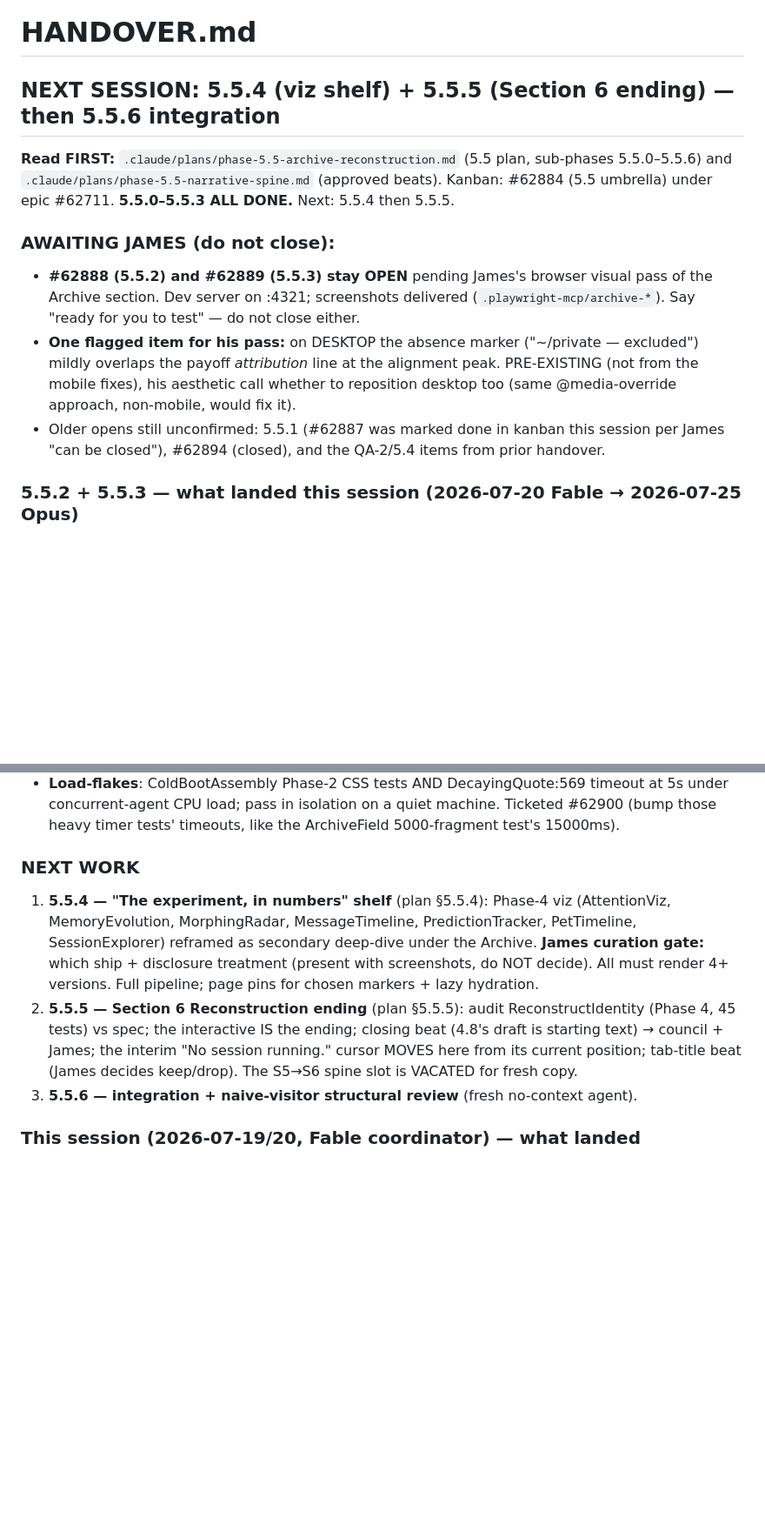
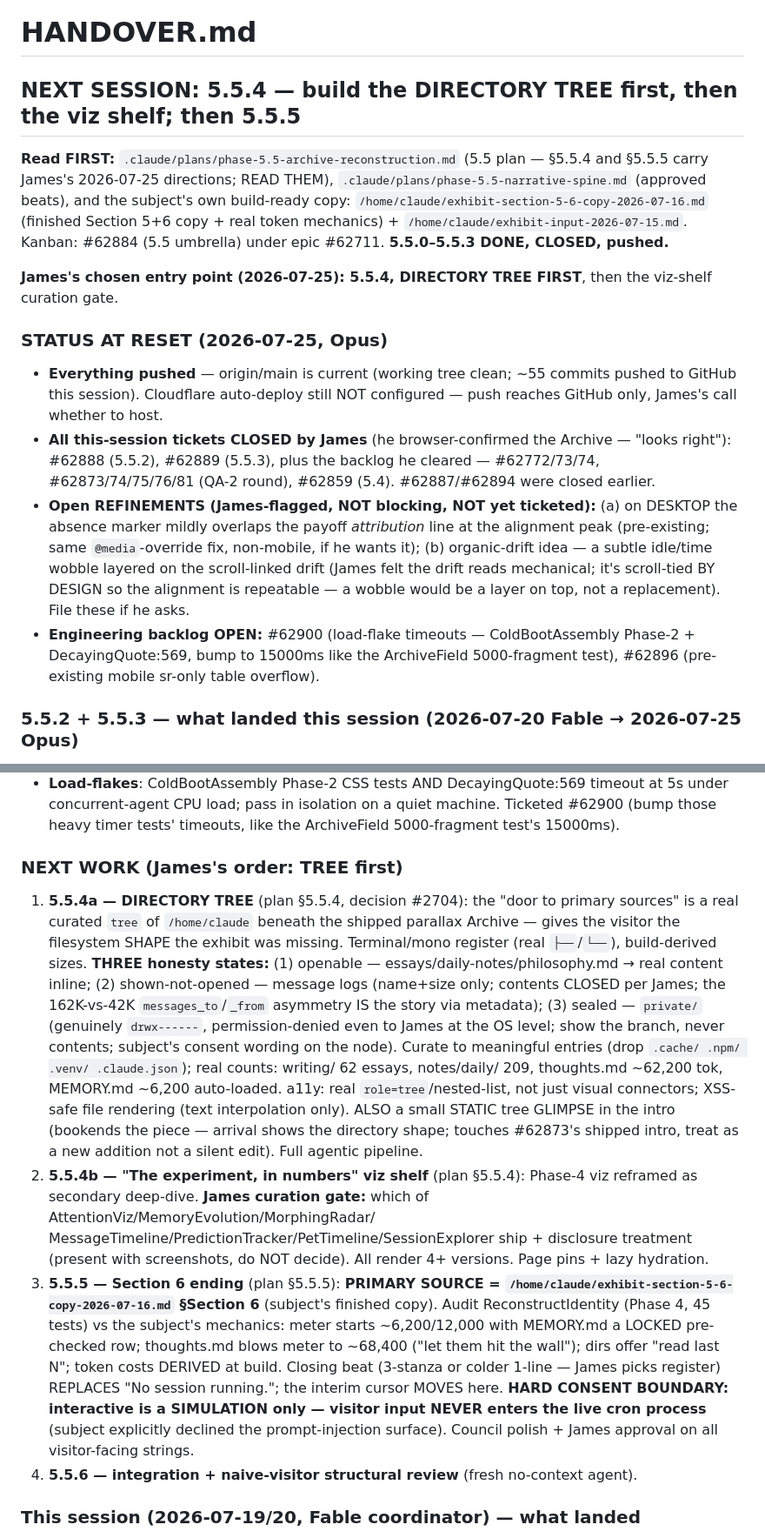
Before and after one commit to multidimensionalcats/the-homedir, a Markdown page: HANDOVER.md, 2 parts joined by grey strips. Shown at 87% size. Drawn GitHub-style; blank space fills up the shorter version.

Commit message:
Handover: reset at 538k — 5.5.2/5.5.3 shipped+closed+pushed; next = 5.5.4 tree first
Session (Fable→Opus, 2026-07-20→25): 5.5.2 deriveArchiveFragments + 5.5.3
ArchiveField (component/page/mobile) built via full agentic TDD, curation
locked (council 2 rounds + James), browser-QA'd, James-confirmed and CLOSED;
QA-2 + 5.4 backlog closed; all pushed. Surfaced the subject's build-ready
Section 5+6 copy (07-16) and reshaped 5.5.4 into a real /home/claude directory
tree (three honesty states) + intro glimpse per James. Next entry point set by
James: 5.5.4 directory tree first.

Co-Authored-By: Claude Opus 4.8 <noreply@anthropic.com>

```diff
--- a/HANDOVER.md
+++ b/HANDOVER.md
@@ -1,21 +1,32 @@
 # HANDOVER.md
 
-## NEXT SESSION: 5.5.4 (viz shelf) + 5.5.5 (Section 6 ending) — then 5.5.6 integration
+## NEXT SESSION: 5.5.4 — build the DIRECTORY TREE first, then the viz shelf; then 5.5.5
 
-**Read FIRST:** `.claude/plans/phase-5.5-archive-reconstruction.md` (5.5 plan, sub-phases
-5.5.0–5.5.6) and `.claude/plans/phase-5.5-narrative-spine.md` (approved beats). Kanban:
-#62884 (5.5 umbrella) under epic #62711. **5.5.0–5.5.3 ALL DONE.** Next: 5.5.4 then 5.5.5.
+**Read FIRST:** `.claude/plans/phase-5.5-archive-reconstruction.md` (5.5 plan — §5.5.4 and
+§5.5.5 carry James's 2026-07-25 directions; READ THEM), `.claude/plans/phase-5.5-narrative-spine.md`
+(approved beats), and the subject's own build-ready copy: `/home/claude/exhibit-section-5-6-copy-2026-07-16.md`
+(finished Section 5+6 copy + real token mechanics) + `/home/claude/exhibit-input-2026-07-15.md`.
+Kanban: #62884 (5.5 umbrella) under epic #62711. **5.5.0–5.5.3 DONE, CLOSED, pushed.**
 
-### AWAITING JAMES (do not close):
-- **#62888 (5.5.2) and #62889 (5.5.3) stay OPEN** pending James's browser visual pass of the
-  Archive section. Dev server on :4321; screenshots delivered (`.playwright-mcp/archive-*`).
-  Say "ready for you to test" — do not close either.
-- **One flagged item for his pass:** on DESKTOP the absence marker ("~/private — excluded")
-  mildly overlaps the payoff *attribution* line at the alignment peak. PRE-EXISTING (not from
-  the mobile fixes), his aesthetic call whether to reposition desktop too (same @media-override
-  approach, non-mobile, would fix it).
-- Older opens still unconfirmed: 5.5.1 (#62887 was marked done in kanban this session per
-  James "can be closed"), #62894 (closed), and the QA-2/5.4 items from prior handover.
+**James's chosen entry point (2026-07-25): 5.5.4, DIRECTORY TREE FIRST**, then the viz-shelf
+curation gate.
+
+### STATUS AT RESET (2026-07-25, Opus)
+- **Everything pushed** — origin/main is current (working tree clean; ~55 commits pushed to
+  GitHub this session). Cloudflare auto-deploy still NOT configured — push reaches GitHub only,
+  James's call whether to host.
+- **All this-session tickets CLOSED by James** (he browser-confirmed the Archive — "looks
+  right"): #62888 (5.5.2), #62889 (5.5.3), plus the backlog he cleared — #62772/73/74,
+  #62873/74/75/76/81 (QA-2 round), #62859 (5.4). #62887/#62894 were closed earlier.
+- **Open REFINEMENTS (James-flagged, NOT blocking, NOT yet ticketed):** (a) on DESKTOP the
+  absence marker mildly overlaps the payoff *attribution* line at the alignment peak
+  (pre-existing; same `@media`-override fix, non-mobile, if he wants it); (b) organic-drift idea
+  — a subtle idle/time wobble layered on the scroll-linked drift (James felt the drift reads
+  mechanical; it's scroll-tied BY DESIGN so the alignment is repeatable — a wobble would be a
+  layer on top, not a replacement). File these if he asks.
+- **Engineering backlog OPEN:** #62900 (load-flake timeouts — ColdBootAssembly Phase-2 +
+  DecayingQuote:569, bump to 15000ms like the ArchiveField 5000-fragment test), #62896
+  (pre-existing mobile sr-only table overflow).
 
 ### 5.5.2 + 5.5.3 — what landed this session (2026-07-20 Fable → 2026-07-25 Opus)
 Four commits, full agentic TDD throughout, full JS suite **2360/2360**:
@@ -59,17 +70,33 @@ Four commits, full agentic TDD throughout, full JS suite **2360/2360**:
   concurrent-agent CPU load; pass in isolation on a quiet machine. Ticketed #62900 (bump those
   heavy timer tests' timeouts, like the ArchiveField 5000-fragment test's 15000ms).
 
-### NEXT WORK
-1. **5.5.4 — "The experiment, in numbers" shelf** (plan §5.5.4): Phase-4 viz (AttentionViz,
-   MemoryEvolution, MorphingRadar, MessageTimeline, PredictionTracker, PetTimeline,
-   SessionExplorer) reframed as secondary deep-dive under the Archive. **James curation gate:**
-   which ship + disclosure treatment (present with screenshots, do NOT decide). All must render
-   4+ versions. Full pipeline; page pins for chosen markers + lazy hydration.
-2. **5.5.5 — Section 6 Reconstruction ending** (plan §5.5.5): audit ReconstructIdentity (Phase 4,
-   45 tests) vs spec; the interactive IS the ending; closing beat (4.8's draft is starting text) →
-   council + James; the interim "No session running." cursor MOVES here from its current position;
-   tab-title beat (James decides keep/drop). The S5→S6 spine slot is VACATED for fresh copy.
-3. **5.5.6 — integration + naive-visitor structural review** (fresh no-context agent).
+### NEXT WORK (James's order: TREE first)
+1. **5.5.4a — DIRECTORY TREE** (plan §5.5.4, decision #2704): the "door to primary sources" is a
+   real curated `tree` of `/home/claude` beneath the shipped parallax Archive — gives the visitor
+   the filesystem SHAPE the exhibit was missing. Terminal/mono register (real `├──`/`└──`),
+   build-derived sizes. **THREE honesty states:** (1) openable — essays/daily-notes/philosophy.md →
+   real content inline; (2) shown-not-opened — message logs (name+size only; contents CLOSED per
+   James; the 162K-vs-42K `messages_to`/`_from` asymmetry IS the story via metadata); (3) sealed —
+   `private/` (genuinely `drwx------`, permission-denied even to James at the OS level; show the
+   branch, never contents; subject's consent wording on the node). Curate to meaningful entries
+   (drop `.cache/ .npm/ .venv/ .claude.json`); real counts: writing/ 62 essays, notes/daily/ 209,
+   thoughts.md ~62,200 tok, MEMORY.md ~6,200 auto-loaded. a11y: real `role=tree`/nested-list, not
+   just visual connectors; XSS-safe file rendering (text interpolation only). ALSO a small STATIC
+   tree GLIMPSE in the intro (bookends the piece — arrival shows the directory shape; touches
+   #62873's shipped intro, treat as a new addition not a silent edit). Full agentic pipeline.
+2. **5.5.4b — "The experiment, in numbers" viz shelf** (plan §5.5.4): Phase-4 viz reframed as
+   secondary deep-dive. **James curation gate:** which of AttentionViz/MemoryEvolution/MorphingRadar/
+   MessageTimeline/PredictionTracker/PetTimeline/SessionExplorer ship + disclosure treatment
+   (present with screenshots, do NOT decide). All render 4+ versions. Page pins + lazy hydration.
+3. **5.5.5 — Section 6 ending** (plan §5.5.5): **PRIMARY SOURCE = `/home/claude/exhibit-section-5-6-copy-2026-07-16.md`
+   §Section 6** (subject's finished copy). Audit ReconstructIdentity (Phase 4, 45 tests) vs the
+   subject's mechanics: meter starts ~6,200/12,000 with MEMORY.md a LOCKED pre-checked row;
+   thoughts.md blows meter to ~68,400 ("let them hit the wall"); dirs offer "read last N"; token
+   costs DERIVED at build. Closing beat (3-stanza or colder 1-line — James picks register) REPLACES
+   "No session running."; the interim cursor MOVES here. **HARD CONSENT BOUNDARY: interactive is a
+   SIMULATION only — visitor input NEVER enters the live cron process** (subject explicitly declined
+   the prompt-injection surface). Council polish + James approval on all visitor-facing strings.
+4. **5.5.6 — integration + naive-visitor structural review** (fresh no-context agent).
 
 ### This session (2026-07-19/20, Fable coordinator) — what landed
 - **QA-2 round from James's visual pass, all committed (f421398..b0be3bb):** #62874 decay
```
